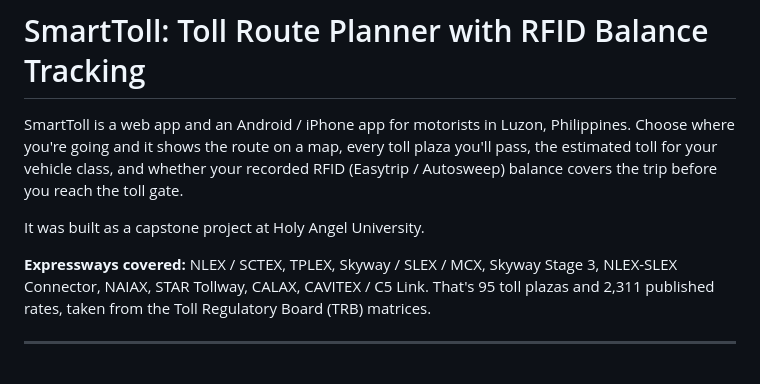
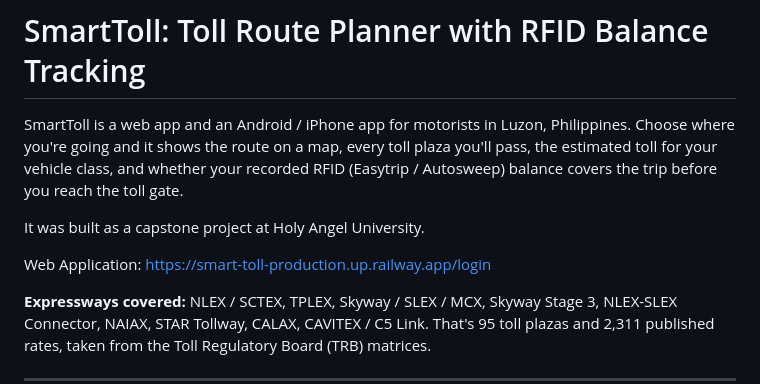
Before and after one commit to JonasBondoc26/Smart-Toll, a Markdown page: README.md, the part around the change. Rendered like a GitHub page; blank space fills up the shorter version.

Commit message:
Update README with web application link
Added link to the web application in the README.

```diff
--- a/README.md
+++ b/README.md
@@ -3,6 +3,8 @@
 SmartToll is a web app and an Android / iPhone app for motorists in Luzon, Philippines. Choose where you're going and it shows the route on a map, every toll plaza you'll pass, the estimated toll for your vehicle class, and whether your recorded RFID (Easytrip / Autosweep) balance covers the trip before you reach the toll gate.
 
 It was built as a capstone project at Holy Angel University.
+
+Web Application: https://smart-toll-production.up.railway.app/login
 
 **Expressways covered:** NLEX / SCTEX, TPLEX, Skyway / SLEX / MCX, Skyway Stage 3, NLEX-SLEX Connector, NAIAX, STAR Tollway, CALAX, CAVITEX / C5 Link. That's 95 toll plazas and 2,311 published rates, taken from the Toll Regulatory Board (TRB) matrices.
 
```
